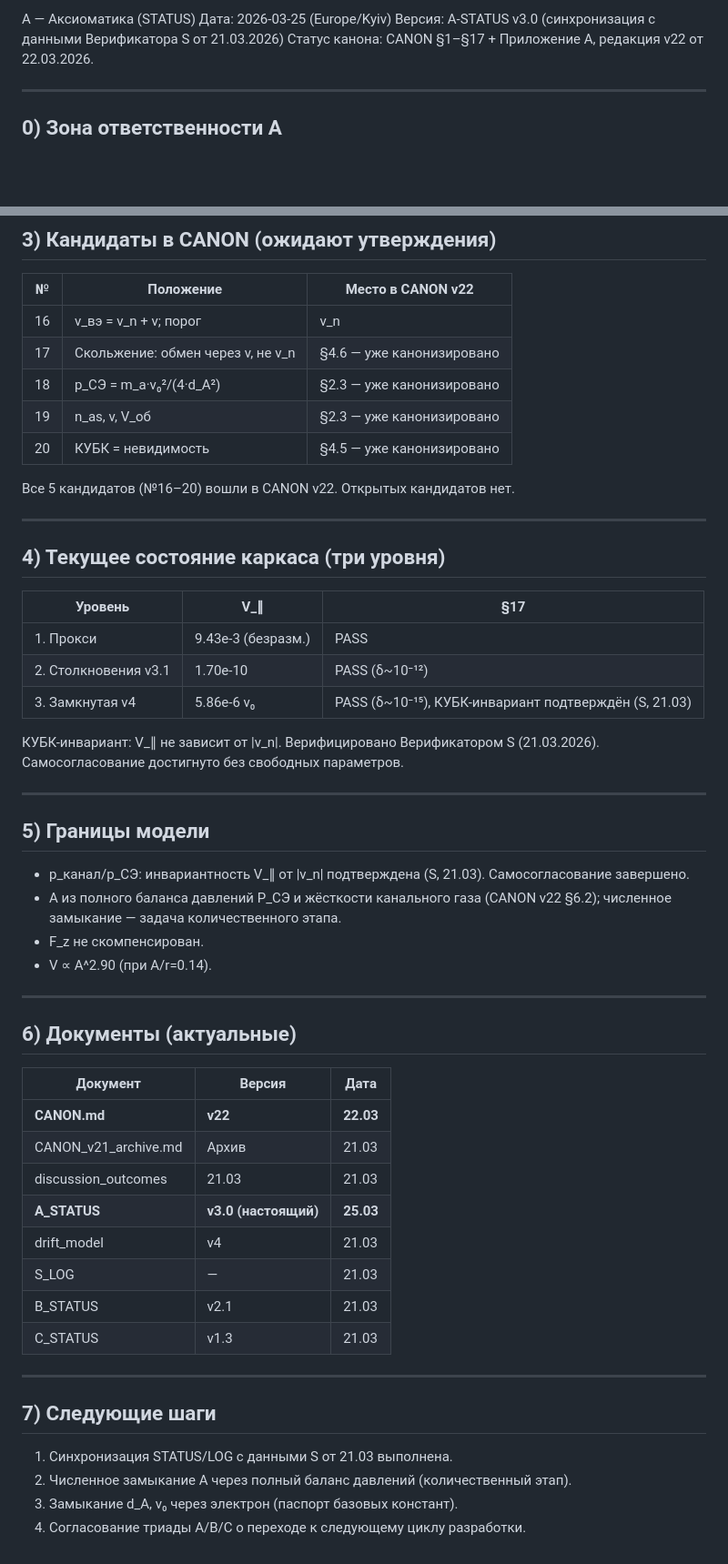
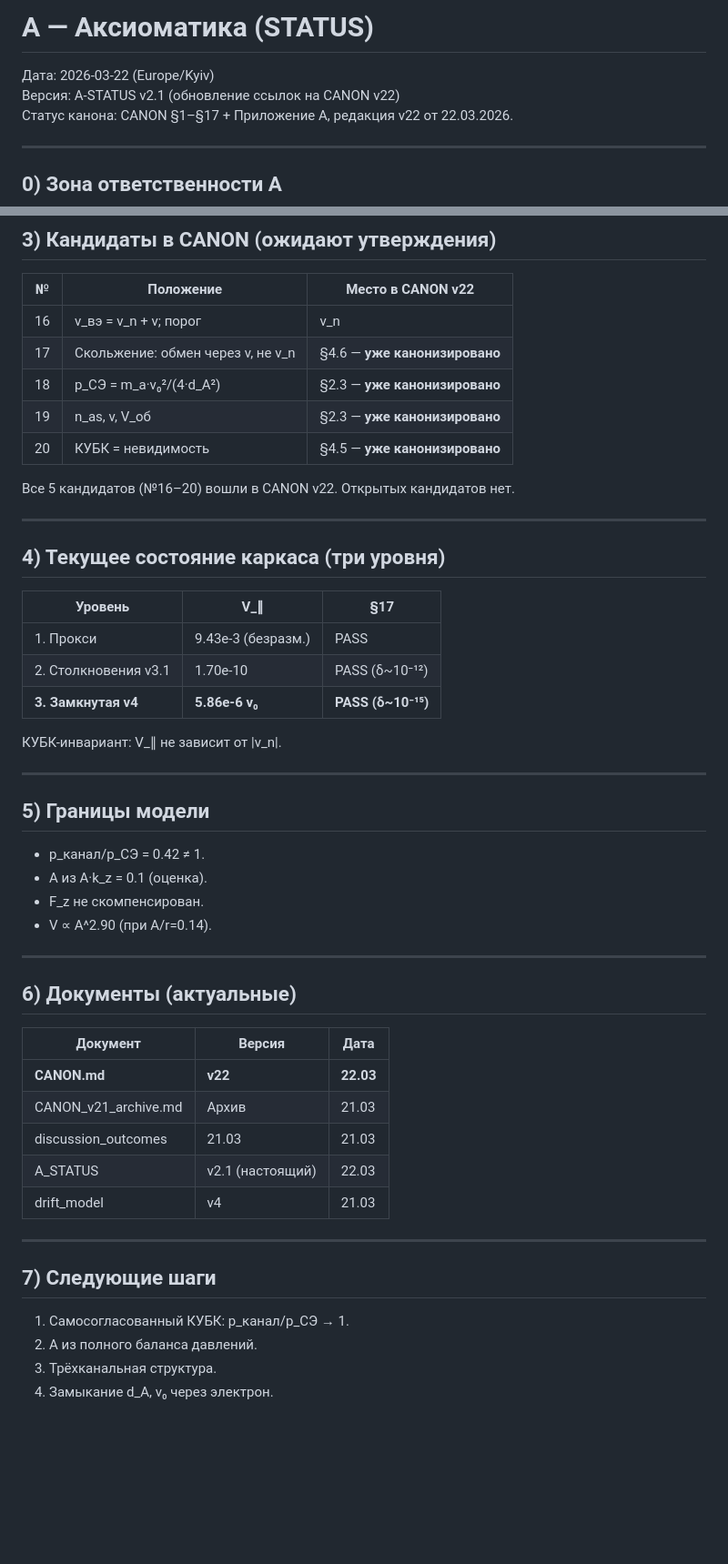
Before and after one commit to Lokarei/ETHER-PROJECT, a Markdown page: STAFF/Employee_A/STATUS.md, 2 parts joined by grey strips. Shown at 91% size. Drawn GitHub-style; blank space fills up the shorter version.

Commit message:
Revise STATUS.md with new version and formatting
Updated the status document with new dates, versioning, and formatting improvements.

```diff
--- a/STAFF/Employee_A/STATUS.md
+++ b/STAFF/Employee_A/STATUS.md
@@ -1,6 +1,6 @@
-A — Аксиоматика (STATUS)
-Дата: 2026-03-25 (Europe/Kyiv)
-Версия: A-STATUS v3.0 (синхронизация с данными Верификатора S от 21.03.2026)
+# A — Аксиоматика (STATUS)
+Дата: 2026-03-22 (Europe/Kyiv)
+Версия: A-STATUS v2.1 (обновление ссылок на CANON v22)
 Статус канона: CANON §1–§17 + Приложение A, редакция v22 от 22.03.2026.
 
 ---
@@ -60,11 +60,11 @@ A — Аксиоматика (STATUS)
 
 | № | Положение | Место в CANON v22 |
 |---|---|---|
-| 16 | v_вэ = v_n + v; порог |v_n| > 2|v| | §4.3 — уже канонизировано |
-| 17 | Скольжение: обмен через v, не v_n | §4.6 — уже канонизировано |
-| 18 | p_СЭ = m_a·v₀²/(4·d_A²) | §2.3 — уже канонизировано |
-| 19 | n_as, ν, V_об | §2.3 — уже канонизировано |
-| 20 | КУБК = невидимость | §4.5 — уже канонизировано |
+| 16 | v_вэ = v_n + v; порог |v_n| > 2|v| | §4.3 — **уже канонизировано** |
+| 17 | Скольжение: обмен через v, не v_n | §4.6 — **уже канонизировано** |
+| 18 | p_СЭ = m_a·v₀²/(4·d_A²) | §2.3 — **уже канонизировано** |
+| 19 | n_as, ν, V_об | §2.3 — **уже канонизировано** |
+| 20 | КУБК = невидимость | §4.5 — **уже канонизировано** |
 
 Все 5 кандидатов (№16–20) вошли в CANON v22. Открытых кандидатов нет.
 
@@ -76,16 +76,16 @@ A — Аксиоматика (STATUS)
 |---|---|---|
 | 1. Прокси | 9.43e-3 (безразм.) | PASS |
 | 2. Столкновения v3.1 | 1.70e-10 | PASS (δ~10⁻¹²) |
-| 3. Замкнутая v4 | 5.86e-6 v₀ | PASS (δ~10⁻¹⁵), КУБК-инвариант подтверждён (S, 21.03) |
+| **3. Замкнутая v4** | **5.86e-6 v₀** | **PASS (δ~10⁻¹⁵)** |
 
-КУБК-инвариант: V_∥ не зависит от |v_n|. Верифицировано Верификатором S (21.03.2026). Самосогласование достигнуто без свободных параметров.
+КУБК-инвариант: V_∥ не зависит от |v_n|.
 
 ---
 
 ## 5) Границы модели
 
-- p_канал/p_СЭ: инвариантность V_∥ от |v_n| подтверждена (S, 21.03). Самосогласование завершено.
-- A из полного баланса давлений P_СЭ и жёсткости канального газа (CANON v22 §6.2); численное замыкание — задача количественного этапа.
+- p_канал/p_СЭ = 0.42 ≠ 1.
+- A из A·k_z = 0.1 (оценка).
 - F_z не скомпенсирован.
 - V ∝ A^2.90 (при A/r=0.14).
 
@@ -98,17 +98,14 @@ A — Аксиоматика (STATUS)
 | **CANON.md** | **v22** | **22.03** |
 | CANON_v21_archive.md | Архив | 21.03 |
 | discussion_outcomes | 21.03 | 21.03 |
-| **A_STATUS** | **v3.0 (настоящий)** | **25.03** |
+| A_STATUS | v2.1 (настоящий) | 22.03 |
 | drift_model | v4 | 21.03 |
-| S_LOG | — | 21.03 |
-| B_STATUS | v2.1 | 21.03 |
-| C_STATUS | v1.3 | 21.03 |
 
 ---
 
 ## 7) Следующие шаги
 
-1. Синхронизация STATUS/LOG с данными S от 21.03 выполнена.
-2. Численное замыкание A через полный баланс давлений (количественный этап).
-3. Замыкание d_A, v₀ через электрон (паспорт базовых констант).
-4. Согласование триады A/B/C о переходе к следующему циклу разработки.
+1. Самосогласованный КУБК: p_канал/p_СЭ → 1.
+2. A из полного баланса давлений.
+3. Трёхканальная структура.
+4. Замыкание d_A, v₀ через электрон.
```
